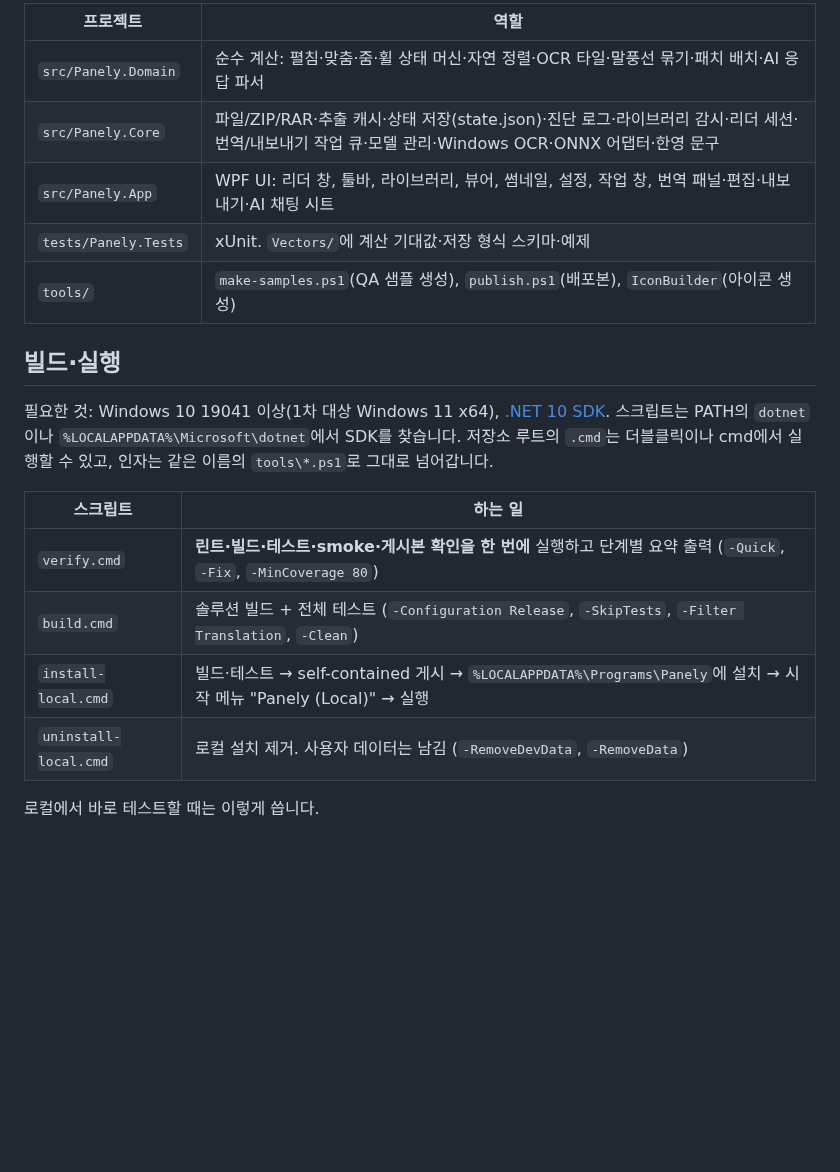
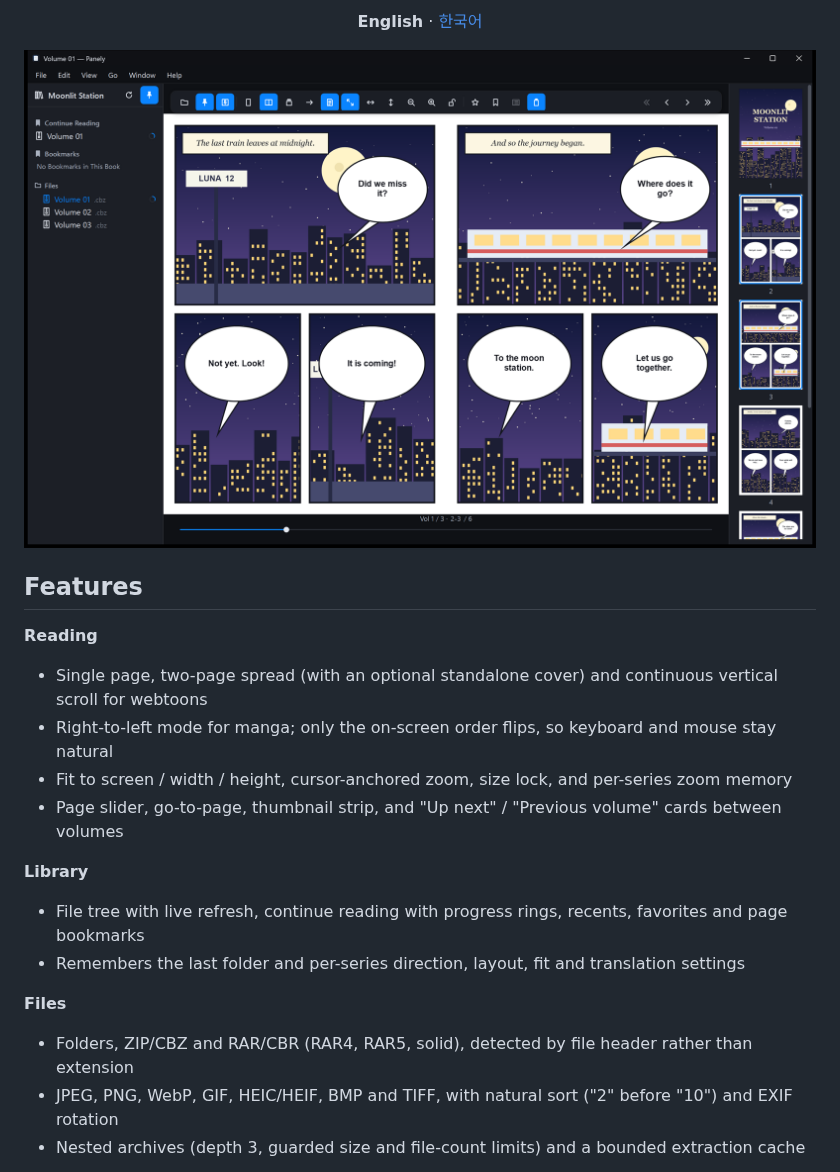
Before and after one commit to sejoung/PanelyWindows, a Markdown page: README.md, the part around one of its changes. Rendered like a GitHub page; pictures changed too: docs/images/reader-en.png (added); blank space fills up the shorter version.

```diff
--- a/README.md
+++ b/README.md
@@ -7,22 +15,24 @@
 
-| 프로젝트 | 역할 |
-|---|---|
-| `src/Panely.Domain` | 순수 계산: 펼침·맞춤·줌·휠 상태 머신·자연 정렬·OCR 타일·말풍선 묶기·패치 배치·AI 응답 파서 |
-| `src/Panely.Core` | 파일/ZIP/RAR·추출 캐시·상태 저장(state.json)·진단 로그·라이브러리 감시·리더 세션·번역/내보내기 작업 큐·모델 관리·Windows OCR·ONNX 어댑터·한영 문구 |
-| `src/Panely.App` | WPF UI: 리더 창, 툴바, 라이브러리, 뷰어, 썸네일, 설정, 작업 창, 번역 패널·편집·내보내기·AI 채팅 시트 |
-| `tests/Panely.Tests` | xUnit. `Vectors/`에 계산 기대값·저장 형식 스키마·예제 |
-| `tools/` | `make-samples.ps1`(QA 샘플 생성), `publish.ps1`(배포본), `IconBuilder`(아이콘 생성) |
+**English** · [한국어](README.ko.md)
 
-## 빌드·실행
+<img src="docs/images/reader-en.png" alt="Panely reading a two-page spread with the library sidebar and page thumbnails" width="860">
 
-필요한 것: Windows 10 19041 이상(1차 대상 Windows 11 x64), [.NET 10 SDK](https://dotnet.microsoft.com/download/dotnet/10.0).
-스크립트는 PATH의 `dotnet`이나 `%LOCALAPPDATA%\Microsoft\dotnet`에서 SDK를 찾습니다. 저장소 루트의 `.cmd`는 더블클릭이나 cmd에서 실행할 수 있고, 인자는 같은 이름의 `tools\*.ps1`로 그대로 넘어갑니다.
+</div>
 
-| 스크립트 | 하는 일 |
-|---|---|
-| `verify.cmd` | **린트·빌드·테스트·smoke·게시본 확인을 한 번에** 실행하고 단계별 요약 출력 (`-Quick`, `-Fix`, `-MinCoverage 80`) |
-| `build.cmd` | 솔루션 빌드 + 전체 테스트 (`-Configuration Release`, `-SkipTests`, `-Filter Translation`, `-Clean`) |
-| `install-local.cmd` | 빌드·테스트 → self-contained 게시 → `%LOCALAPPDATA%\Programs\Panely`에 설치 → 시작 메뉴 "Panely (Local)" → 실행 |
-| `uninstall-local.cmd` | 로컬 설치 제거. 사용자 데이터는 남김 (`-RemoveDevData`, `-RemoveData`) |
+## Features
 
-로컬에서 바로 테스트할 때는 이렇게 씁니다.
+**Reading**
+- Single page, two-page spread (with an optional standalone cover) and continuous vertical scroll for webtoons
+- Right-to-left mode for manga; only the on-screen order flips, so keyboard and mouse stay natural
+- Fit to screen / width / height, cursor-anchored zoom, size lock, and per-series zoom memory
+- Page slider, go-to-page, thumbnail strip, and "Up next" / "Previous volume" cards between volumes
+
+**Library**
+- File tree with live refresh, continue reading with progress rings, recents, favorites and page bookmarks
+- Remembers the last folder and per-series direction, layout, fit and translation settings
+
+**Files**
+- Folders, ZIP/CBZ and RAR/CBR (RAR4, RAR5, solid), detected by file header rather than extension
+- JPEG, PNG, WebP, GIF, HEIC/HEIF, BMP and TIFF, with natural sort ("2" before "10") and EXIF rotation
+- Nested archives (depth 3, guarded size and file-count limits) and a bounded extraction cache
+
```
Also changed, not shown: other parts of README.md (+134 -75 lines), README.ko.md (added, +188 -0 lines), docs/images/before-after.png (added), docs/images/reader-ko.png (added), docs/images/translation-en.png (added), docs/images/translation-ko.png (added).
